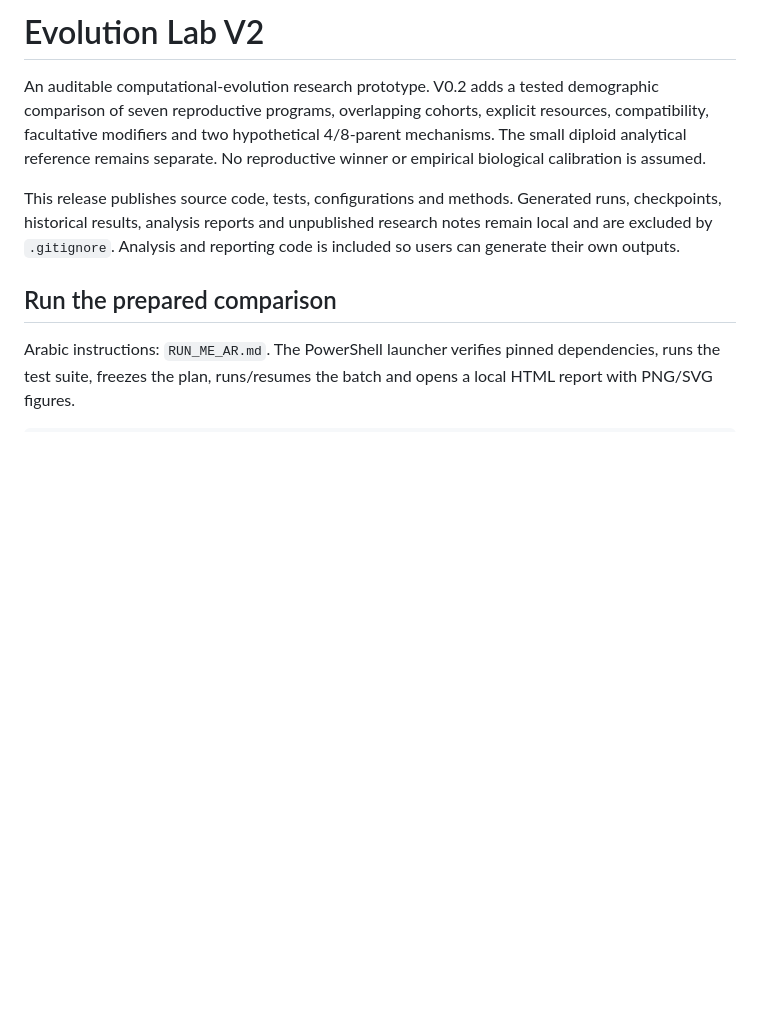
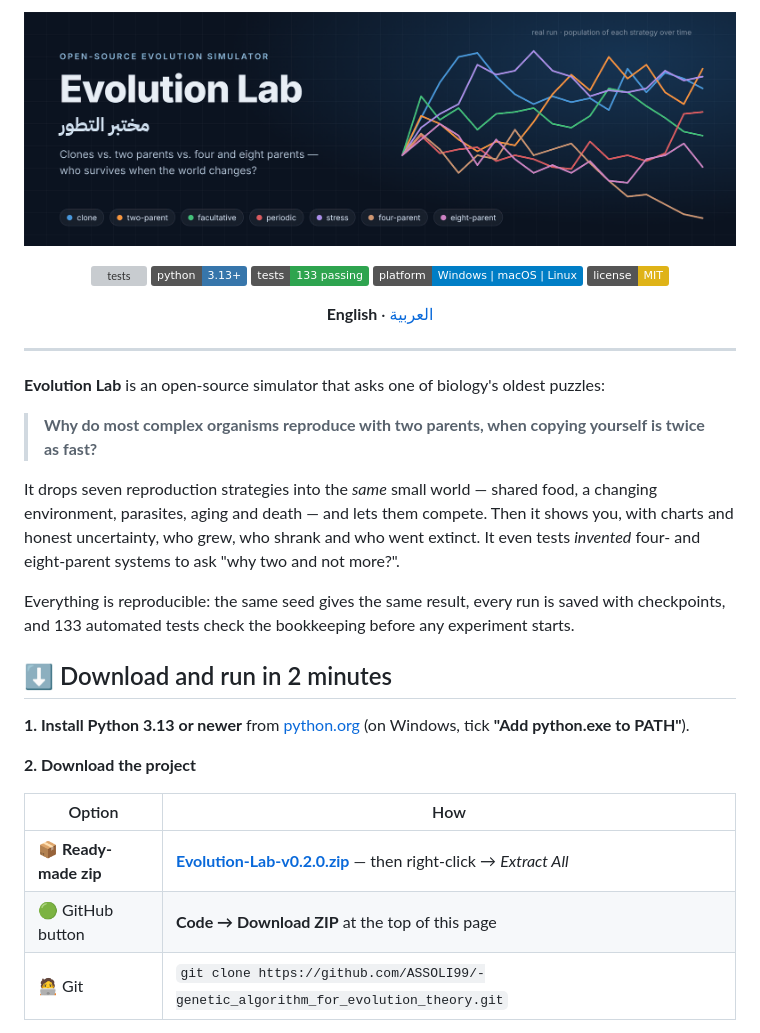
Before and after one commit to ASSOLI99/-genetic_algorithm_for_evolution_theory, a Markdown page: README.md, the part around one of its changes. GitHub-like rendering; pictures changed too: docs/images/banner.png (added); badges without logos; blank space fills up the shorter version; grey boxes are pictures that could not be loaded.

```diff
--- a/README.md
+++ b/README.md
@@ -1,9 +1,38 @@
-# Evolution Lab V2
+<p align="center">
+  <img src="docs/images/banner.png" alt="Evolution Lab — clones vs. two parents vs. four and eight parents" width="100%">
+</p>
 
-An auditable computational-evolution research prototype. V0.2 adds a tested demographic comparison of seven reproductive programs, overlapping cohorts, explicit resources, compatibility, facultative modifiers and two hypothetical 4/8-parent mechanisms. The small diploid analytical reference remains separate. No reproductive winner or empirical biological calibration is assumed.
+<p align="center">
+  <a href="https://github.com/ASSOLI99/-genetic_algorithm_for_evolution_theory/actions/workflows/tests.yml"><img src="https://github.com/ASSOLI99/-genetic_algorithm_for_evolution_theory/actions/workflows/tests.yml/badge.svg" alt="tests"></a>
+  <img src="https://img.shields.io/badge/python-3.13%2B-3776AB?logo=python&logoColor=white" alt="Python 3.13+">
+  <img src="https://img.shields.io/badge/tests-133%20passing-2ea44f" alt="133 tests">
+  <img src="https://img.shields.io/badge/platform-Windows%20%7C%20macOS%20%7C%20Linux-informational" alt="platforms">
+  <a href="LICENSE"><img src="https://img.shields.io/badge/license-MIT-yellow" alt="MIT license"></a>
+</p>
 
-This release publishes source code, tests, configurations and methods. Generated runs, checkpoints, historical results, analysis reports and unpublished research notes remain local and are excluded by `.gitignore`. Analysis and reporting code is included so users can generate their own outputs.
+<p align="center">
+  <b>English</b> · <a href="README.ar.md">العربية</a>
+</p>
 
-## Run the prepared comparison
+---
 
-Arabic instructions: `RUN_ME_AR.md`. The PowerShell launcher verifies pinned dependencies, runs the test suite, freezes the plan, runs/resumes the batch and opens a local HTML report with PNG/SVG figures.
+**Evolution Lab** is an open-source simulator that asks one of biology's oldest puzzles:
+
+> **Why do most complex organisms reproduce with two parents, when copying yourself is twice as fast?**
+
+It drops seven reproduction strategies into the *same* small world — shared food, a changing environment, parasites, aging and death — and lets them compete. Then it shows you, with charts and honest uncertainty, who grew, who shrank and who went extinct. It even tests *invented* four- and eight-parent systems to ask "why two and not more?".
+
+Everything is reproducible: the same seed gives the same result, every run is saved with checkpoints, and 133 automated tests check the bookkeeping before any experiment starts.
+
+## ⬇️ Download and run in 2 minutes
+
+**1. Install Python 3.13 or newer** from [python.org](https://www.python.org/downloads/) (on Windows, tick **"Add python.exe to PATH"**).
+
+**2. Download the project**
+
+| Option | How |
+|---|---|
+| 📦 **Ready-made zip** | [**Evolution-Lab-v0.2.0.zip**](https://github.com/ASSOLI99/-genetic_algorithm_for_evolution_theory/raw/main/release/Evolution-Lab-v0.2.0.zip) — then right-click → *Extract All* |
+| 🟢 GitHub button | **Code → Download ZIP** at the top of this page |
+| 🧑‍💻 Git | `git clone https://github.com/ASSOLI99/-genetic_algorithm_for_evolution_theory.git` |
+
```
Also changed, not shown: other parts of README.md (+155 -47 lines), .github/ISSUE_TEMPLATE/bug_report.md (added, +19 -0 lines), .github/ISSUE_TEMPLATE/idea.md (added, +7 -0 lines), CONTRIBUTING.md (added, +41 -0 lines), README.ar.md (added, +152 -0 lines), RUN_ME_AR.md (+2 -0 lines), docs/images/heatmap.png (added), docs/images/report.png (added), docs/images/terminal.png (added), docs/images/trajectories.png (added), 7 other files.
